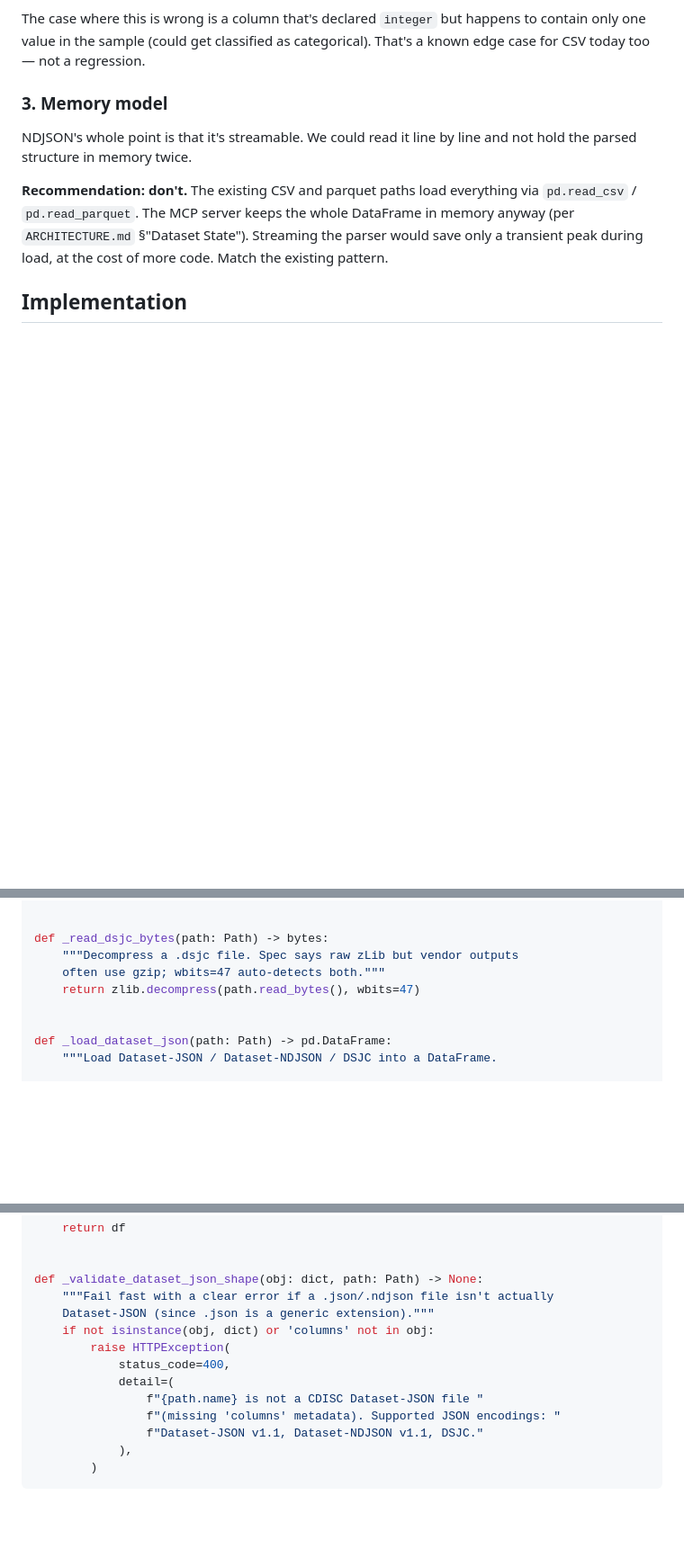
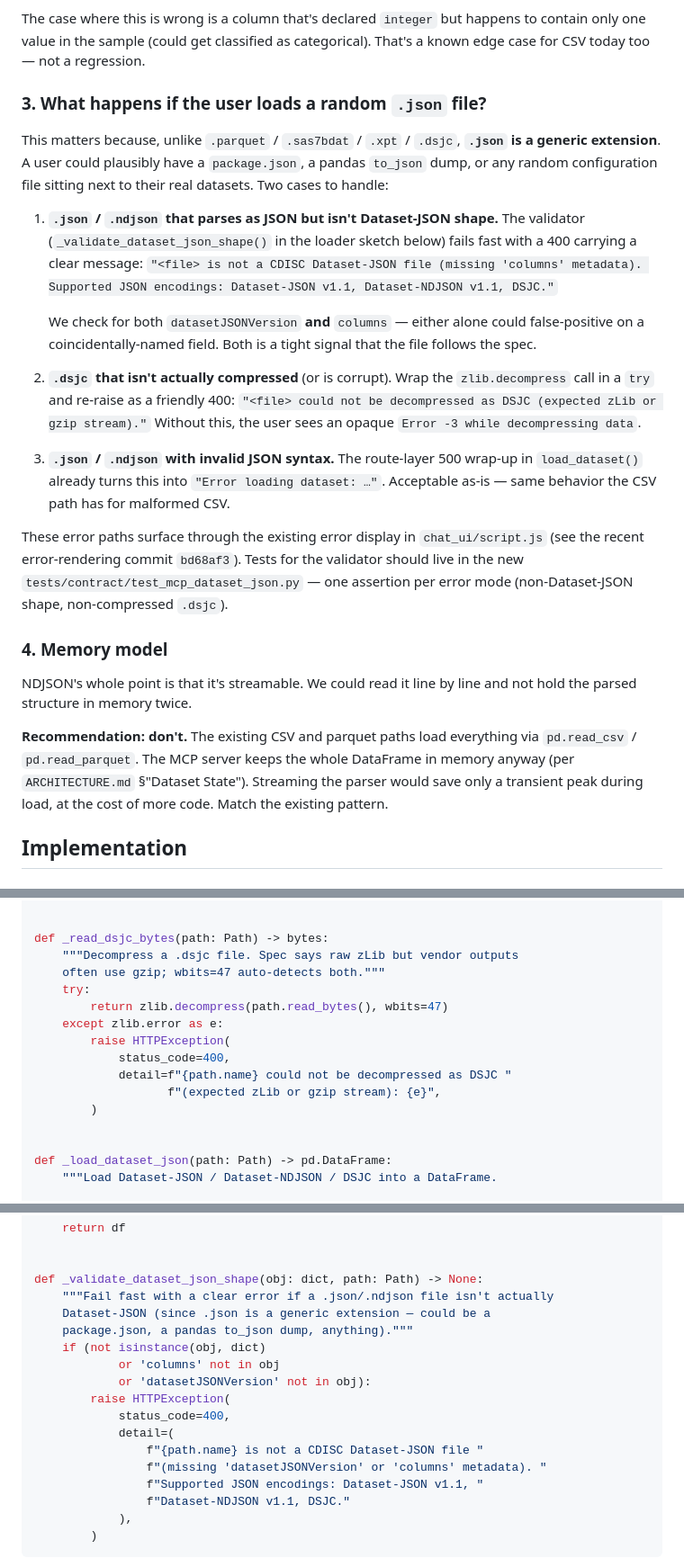
Before and after one commit to dominodatalab/clinical-data-explorer, a Markdown page: docs_assets/cdisc_dataset_json_support_plan.md, 3 parts joined by grey strips. Shown at 90% size. Drawn GitHub-style; blank space fills up the shorter version.

Commit message:
plan tweak again

````diff
--- a/docs_assets/cdisc_dataset_json_support_plan.md
+++ b/docs_assets/cdisc_dataset_json_support_plan.md
@@ -93,7 +93,42 @@ happens to contain only one value in the sample (could get classified as
 categorical). That's a known edge case for CSV today too — not a
 regression.
 
-### 3. Memory model
+### 3. What happens if the user loads a random `.json` file?
+
+This matters because, unlike `.parquet` / `.sas7bdat` / `.xpt` / `.dsjc`,
+**`.json` is a generic extension**. A user could plausibly have a
+`package.json`, a pandas `to_json` dump, or any random configuration
+file sitting next to their real datasets. Two cases to handle:
+
+1. **`.json` / `.ndjson` that parses as JSON but isn't Dataset-JSON shape.**
+   The validator (`_validate_dataset_json_shape()` in the loader sketch
+   below) fails fast with a 400 carrying a clear message:
+   `"<file> is not a CDISC Dataset-JSON file (missing 'columns'
+   metadata). Supported JSON encodings: Dataset-JSON v1.1,
+   Dataset-NDJSON v1.1, DSJC."`
+
+   We check for both `datasetJSONVersion` **and** `columns` — either alone
+   could false-positive on a coincidentally-named field. Both is a tight
+   signal that the file follows the spec.
+
+2. **`.dsjc` that isn't actually compressed** (or is corrupt). Wrap the
+   `zlib.decompress` call in a `try` and re-raise as a friendly 400:
+   `"<file> could not be decompressed as DSJC (expected zLib or gzip
+   stream)."` Without this, the user sees an opaque `Error -3 while
+   decompressing data`.
+
+3. **`.json` / `.ndjson` with invalid JSON syntax.** The route-layer
+   500 wrap-up in `load_dataset()` already turns this into
+   `"Error loading dataset: …"`. Acceptable as-is — same behavior the
+   CSV path has for malformed CSV.
+
+These error paths surface through the existing error display in
+`chat_ui/script.js` (see the recent error-rendering commit `bd68af3`).
+Tests for the validator should live in the new
+`tests/contract/test_mcp_dataset_json.py` — one assertion per error mode
+(non-Dataset-JSON shape, non-compressed `.dsjc`).
+
+### 4. Memory model
 
 NDJSON's whole point is that it's streamable. We could read it line by
 line and not hold the parsed structure in memory twice.
@@ -129,7 +164,14 @@ SUPPORTED_EXTENSIONS = {'.csv', '.parquet', '.pq', '.sas7bdat', '.xpt'} | DATASE
 def _read_dsjc_bytes(path: Path) -> bytes:
     """Decompress a .dsjc file. Spec says raw zLib but vendor outputs
     often use gzip; wbits=47 auto-detects both."""
-    return zlib.decompress(path.read_bytes(), wbits=47)
+    try:
+        return zlib.decompress(path.read_bytes(), wbits=47)
+    except zlib.error as e:
+        raise HTTPException(
+            status_code=400,
+            detail=f"{path.name} could not be decompressed as DSJC "
+                   f"(expected zLib or gzip stream): {e}",
+        )
 
 
 def _load_dataset_json(path: Path) -> pd.DataFrame:
@@ -174,14 +216,18 @@ def _load_dataset_json(path: Path) -> pd.DataFrame:
 
 def _validate_dataset_json_shape(obj: dict, path: Path) -> None:
     """Fail fast with a clear error if a .json/.ndjson file isn't actually
-    Dataset-JSON (since .json is a generic extension)."""
-    if not isinstance(obj, dict) or 'columns' not in obj:
+    Dataset-JSON (since .json is a generic extension — could be a
+    package.json, a pandas to_json dump, anything)."""
+    if (not isinstance(obj, dict)
+            or 'columns' not in obj
+            or 'datasetJSONVersion' not in obj):
         raise HTTPException(
             status_code=400,
             detail=(
                 f"{path.name} is not a CDISC Dataset-JSON file "
-                f"(missing 'columns' metadata). Supported JSON encodings: "
-                f"Dataset-JSON v1.1, Dataset-NDJSON v1.1, DSJC."
+                f"(missing 'datasetJSONVersion' or 'columns' metadata). "
+                f"Supported JSON encodings: Dataset-JSON v1.1, "
+                f"Dataset-NDJSON v1.1, DSJC."
             ),
         )
 ```
````
